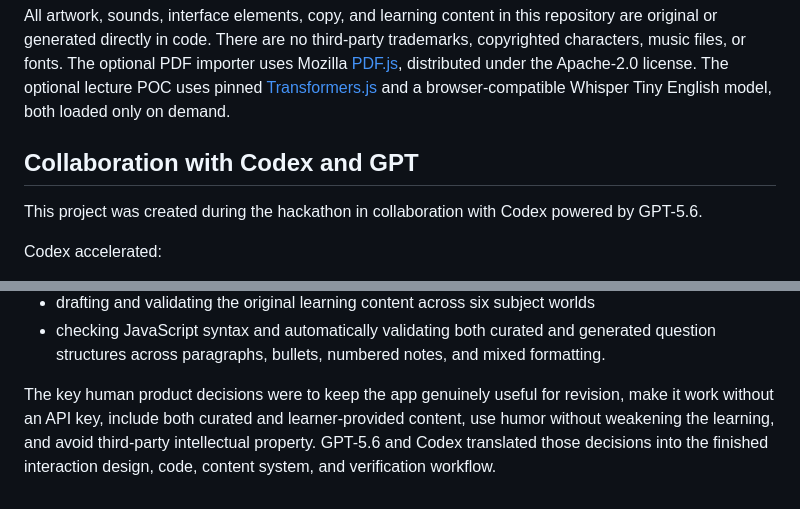
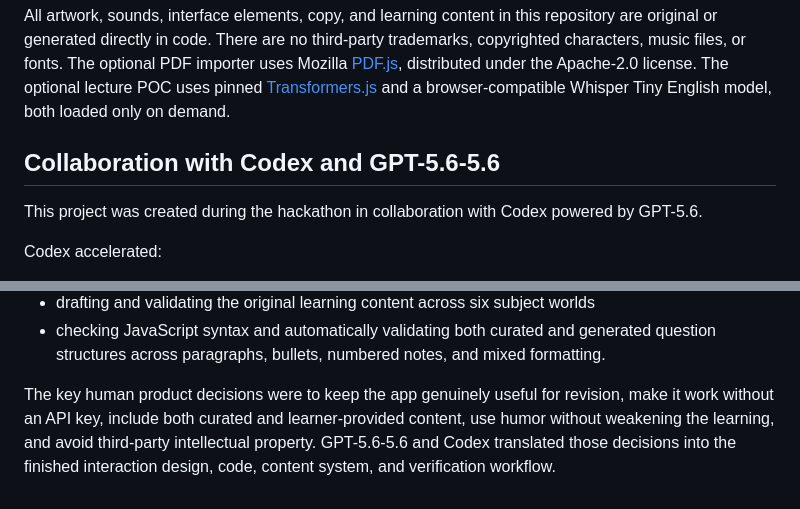
Before and after one commit to KritiDwivedi/The-Study-Krid, a Markdown page: README.md, 2 parts joined by grey strips. Drawn GitHub-style.

```diff
--- a/README.md
+++ b/README.md
@@ -89,7 +89,7 @@ Alternatively, press **Talk to Krid**, choose a mode and topic pack or interview
 
 All artwork, sounds, interface elements, copy, and learning content in this repository are original or generated directly in code. There are no third-party trademarks, copyrighted characters, music files, or fonts. The optional PDF importer uses Mozilla [PDF.js](https://github.com/mozilla/pdf.js), distributed under the Apache-2.0 license. The optional lecture POC uses pinned [Transformers.js](https://huggingface.co/docs/transformers.js/) and a browser-compatible Whisper Tiny English model, both loaded only on demand.
 
-## Collaboration with Codex and GPT
+## Collaboration with Codex and GPT-5.6-5.6
 
 This project was created during the hackathon in collaboration with Codex powered by GPT-5.6.
 
@@ -103,4 +103,4 @@ Codex accelerated:
 - drafting and validating the original learning content across six subject worlds
 - checking JavaScript syntax and automatically validating both curated and generated question structures across paragraphs, bullets, numbered notes, and mixed formatting.
 
-The key human product decisions were to keep the app genuinely useful for revision, make it work without an API key, include both curated and learner-provided content, use humor without weakening the learning, and avoid third-party intellectual property. GPT-5.6 and Codex translated those decisions into the finished interaction design, code, content system, and verification workflow.
+The key human product decisions were to keep the app genuinely useful for revision, make it work without an API key, include both curated and learner-provided content, use humor without weakening the learning, and avoid third-party intellectual property. GPT-5.6-5.6 and Codex translated those decisions into the finished interaction design, code, content system, and verification workflow.
```
